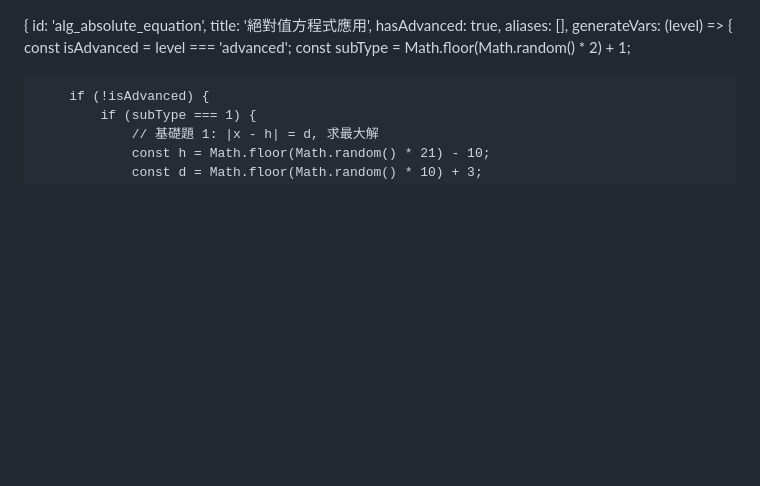
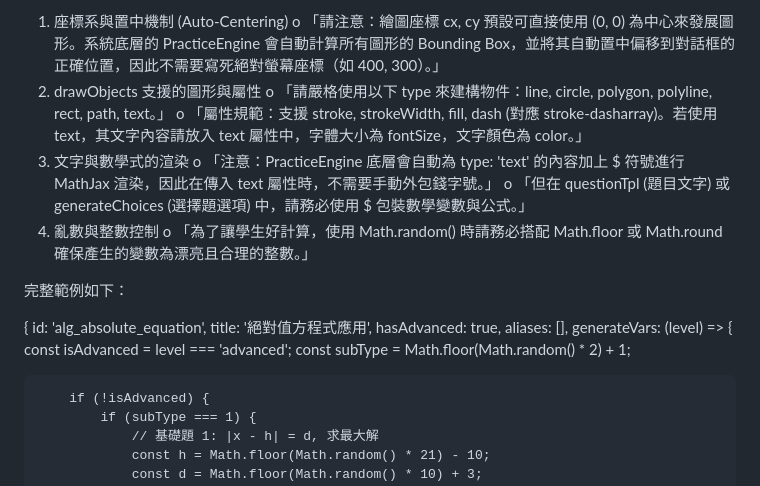
Before and after one commit to Maxon-Chiang/Maxon-Chiang.github.io, a Markdown page: MathEditor/Dynamic_Practice_Spec.md, the part around the change. GitHub-like rendering; blank space fills up the shorter version.

```diff
--- a/MathEditor/Dynamic_Practice_Spec.md
+++ b/MathEditor/Dynamic_Practice_Spec.md
@@ -1,3 +1,16 @@
+1.	座標系與置中機制 (Auto-Centering)
+	o	「請注意：繪圖座標 cx, cy 預設可直接使用 (0, 0) 為中心來發展圖形。系統底層的 PracticeEngine 會自動計算所有圖形的 Bounding Box，並將其自動置中偏移到對話框的正確位置，因此不需要寫死絕對螢幕座標（如 400, 300）。」
+2.	drawObjects 支援的圖形與屬性
+	o	「請嚴格使用以下 type 來建構物件：line, circle, polygon, polyline, rect, path, text。」
+	o	「屬性規範：支援 stroke, strokeWidth, fill, dash (對應 stroke-dasharray)。若使用 text，其文字內容請放入 text 屬性中，字體大小為 fontSize，文字顏色為 color。」
+3.	文字與數學式的渲染
+	o	「注意：PracticeEngine 底層會自動為 type: 'text' 的內容加上 $ 符號進行 MathJax 渲染，因此在傳入 text 屬性時，不需要手動外包錢字號。」
+	o	「但在 questionTpl (題目文字) 或 generateChoices (選擇題選項) 中，請務必使用 $ 包裝數學變數與公式。」
+4.	亂數與整數控制
+	o	「為了讓學生好計算，使用 Math.random() 時請務必搭配 Math.floor 或 Math.round 確保產生的變數為漂亮且合理的整數。」
+
+完整範例如下：
+
 {
   id: 'alg_absolute_equation',
   title: '絕對值方程式應用',
```
